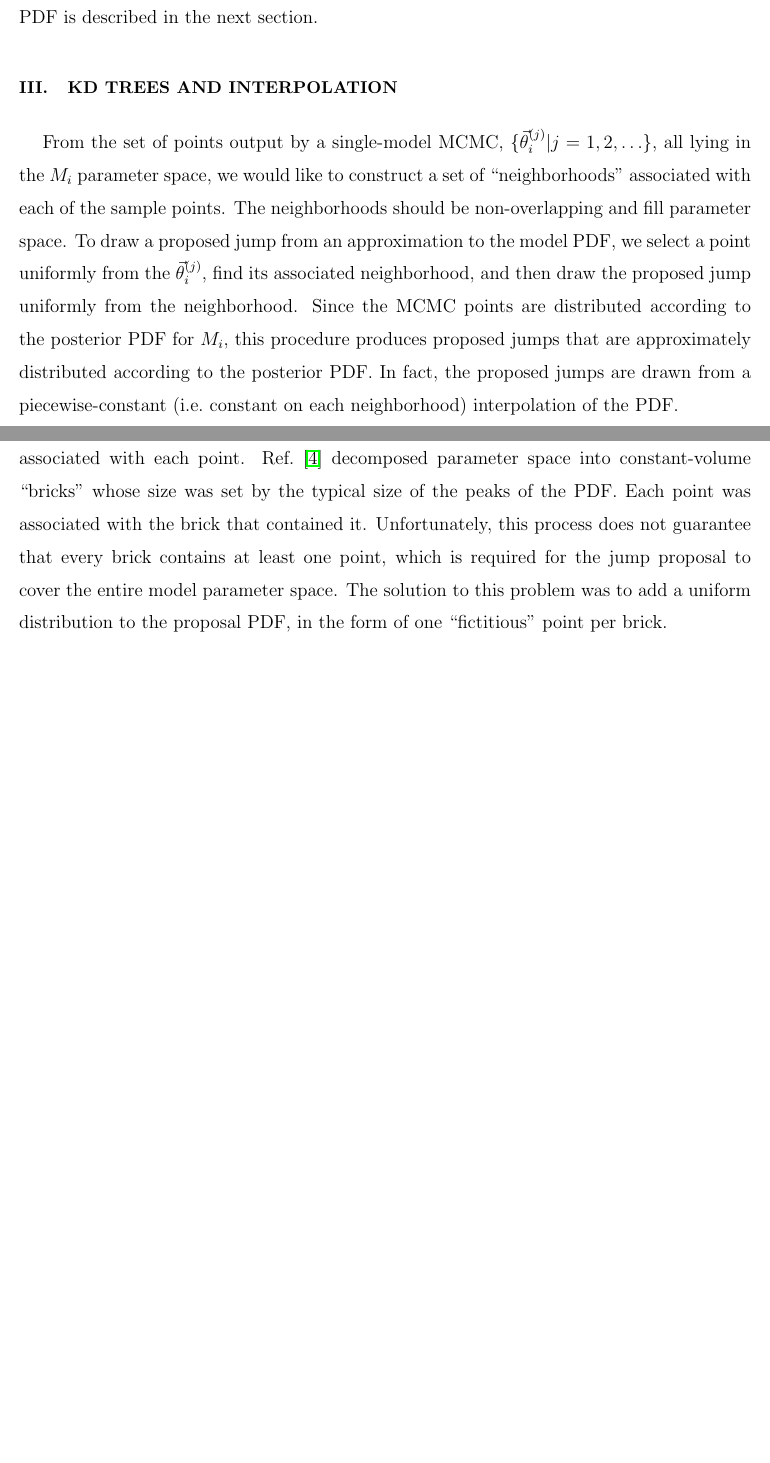
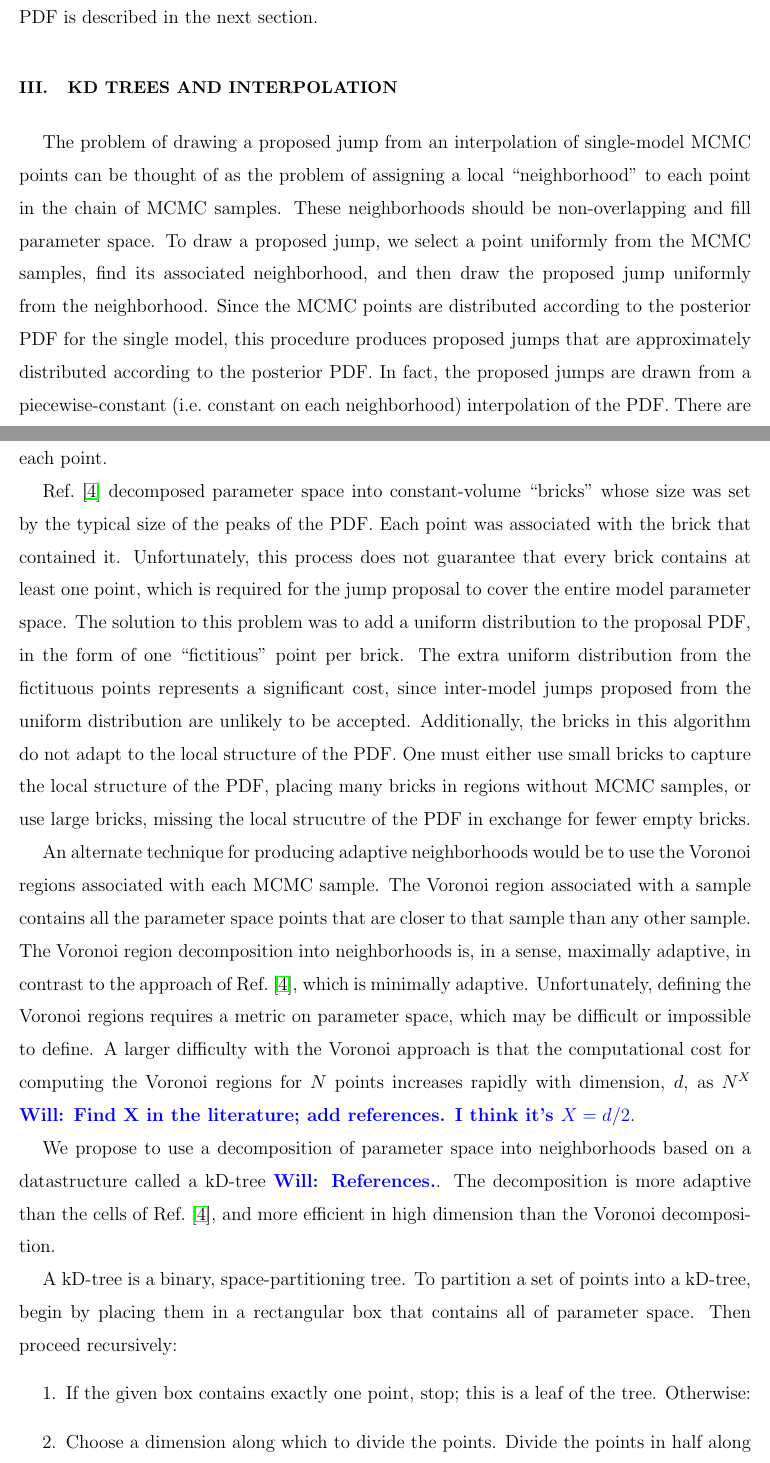
Before and after one commit to farr/kDEvidence, a LaTeX paper (paper.tex): two parts of pages 6 and 7 of 10 before the commit and two parts of pages 6 and 7 of 11 after it, joined at a grey line, cut so that both start at the same text, the shorter picture padded with empty space. Compiled offline with pdfLaTeX.

Commit message:
Added 1,2,3 description of kD-tree algorithm.

```diff
--- a/paper.tex
+++ b/paper.tex
@@ -222,22 +222,21 @@ a discretely sampled PDF is described in the next section.
 \section{kD Trees and Interpolation}
 \label{sec:kDTree}
 
-From the set of points output by a single-model MCMC,
-$\{\vtheta_i^{(j)} | j = 1, 2, \ldots \}$, all lying in the $M_i$
-parameter space, we would like to construct a set of ``neighborhoods''
-associated with each of the sample points.  The neighborhoods should
-be non-overlapping and fill parameter space.  To draw a proposed jump
-from an approximation to the model PDF, we select a point uniformly
-from the $\vtheta^{(j)}_i$, find its associated neighborhood, and then
-draw the proposed jump uniformly from the neighborhood.  Since the
-MCMC points are distributed according to the posterior PDF for $M_i$,
+The problem of drawing a proposed jump from an interpolation of
+single-model MCMC points can be thought of as the problem of assigning
+a local ``neighborhood'' to each point in the chain of MCMC samples.
+These neighborhoods should be non-overlapping and fill parameter
+space.  To draw a proposed jump, we select a point uniformly from the
+MCMC samples, find its associated neighborhood, and then draw the
+proposed jump uniformly from the neighborhood.  Since the MCMC points
+are distributed according to the posterior PDF for the single model,
 this procedure produces proposed jumps that are approximately
 distributed according to the posterior PDF.  In fact, the proposed
 jumps are drawn from a piecewise-constant (i.e.\ constant on each
-neighborhood) interpolation of the PDF.
+neighborhood) interpolation of the PDF.  There are various techniques
+that could be used to construct the set of neighborhoods associated
+with each point.
 
-There are various techniques that could be used to construct the set
-of neighborhoods associated with each point.
 Ref.~\cite{Littenberg2009} decomposed parameter space into
 constant-volume ``bricks'' whose size was set by the typical size of
 the peaks of the PDF.  Each point was associated with the brick that
@@ -245,4 +244,40 @@ contained it.  Unfortunately, this process does not guarantee that
 every brick contains at least one point, which is required for the
 jump proposal to cover the entire model parameter space.  The solution
 to this problem was to add a uniform distribution to the proposal PDF,
-in the form of one ``fictitious'' point per brick.
+in the form of one ``fictitious'' point per brick.  The extra uniform
+distribution from the fictituous points represents a significant cost,
+since inter-model jumps proposed from the uniform distribution are
+unlikely to be accepted.  Additionally, the bricks in this algorithm
+do not adapt to the local structure of the PDF.  One must either use
+small bricks to capture the local structure of the PDF, placing many
+bricks in regions without MCMC samples, or use large bricks, missing
+the local strucutre of the PDF in exchange for fewer empty bricks.
+
+An alternate technique for producing adaptive neighborhoods would be
+to use the Voronoi regions associated with each MCMC sample.  The
+Voronoi region associated with a sample contains all the parameter
+space points that are closer to that sample than any other sample.
+The Voronoi region decomposition into neighborhoods is, in a sense,
+maximally adaptive, in contrast to the approach of
+Ref.~\cite{Littenberg2009}, which is minimally adaptive.
+Unfortunately, defining the Voronoi regions requires a metric on
+parameter space, which may be difficult or impossible to define.  A
+larger difficulty with the Voronoi approach is that the computational
+cost for computing the Voronoi regions for $N$ points increases
+rapidly with dimension, $d$, as $N^X$ \will{Find X in the literature;
+  add references.  I think it's $X = d/2$}.
+
+We propose to use a decomposition of parameter space into
+neighborhoods based on a datastructure called a kD-tree
+\will{References.}.  The decomposition is more adaptive than the cells
+of Ref.~\cite{Littenberg2009}, and more efficient in high dimension
+than the Voronoi decomposition.
+
+A kD-tree is a binary, space-partitioning tree.  To partition a set of
+points into a kD-tree, begin by placing them in a rectangular box that
+contains all of parameter space.  Then proceed recursively:
+\begin{enumerate}
+\item If the given box contains exactly one point, stop; this is a
+  leaf of the tree.  Otherwise:
+\item Choose a dimension along which to divide the points.  Divide the
+  points in half along this dimension (or nearly in half, if the
@@ -249,3 +289,9 @@ in the form of one ``fictitious'' point per brick.
+\item Return to step 1 with each of the sub-boxes.
+\end{enumerate}
+
+
+
+
 
 \section{RJMCMC Efficiency}
 
```
Also changed, not shown: paper.tex (5 more changed lines).
